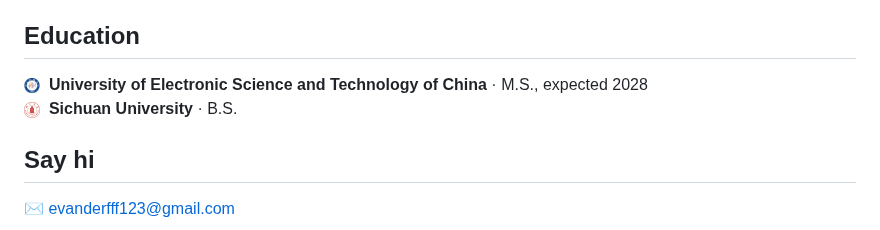
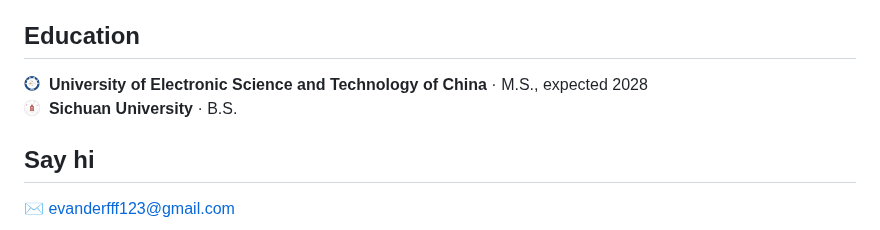
Before and after one commit to evanderfff123-boop/evanderfff123-boop, a Markdown page: README.md, the part around one of its changes. Drawn GitHub-style; pictures changed too: assets/scu.png, assets/uestc.png.

Commit message:
Nudge icons up for optical alignment
Co-Authored-By: Claude Code <noreply@anthropic.com>

```diff
--- a/README.md
+++ b/README.md
@@ -24,8 +24,8 @@ M.S. student at UESTC (2028) · inference systems, AI infra, and high-performanc
 
 ## Education
 
-<img src="assets/uestc.png" height="16" align="middle" alt="UESTC" /> &nbsp;**University of Electronic Science and Technology of China** · M.S., expected 2028<br>
-<img src="assets/scu.png" height="16" align="middle" alt="Sichuan University" /> &nbsp;**Sichuan University** · B.S.
+<img src="assets/uestc.png" height="20" align="middle" alt="UESTC" /> &nbsp;**University of Electronic Science and Technology of China** · M.S., expected 2028<br>
+<img src="assets/scu.png" height="20" align="middle" alt="Sichuan University" /> &nbsp;**Sichuan University** · B.S.
 
 ## Say hi
 
```
Also changed, not shown: other parts of README.md (+2 -2 lines), assets/bytedance.png, 1 other file.
